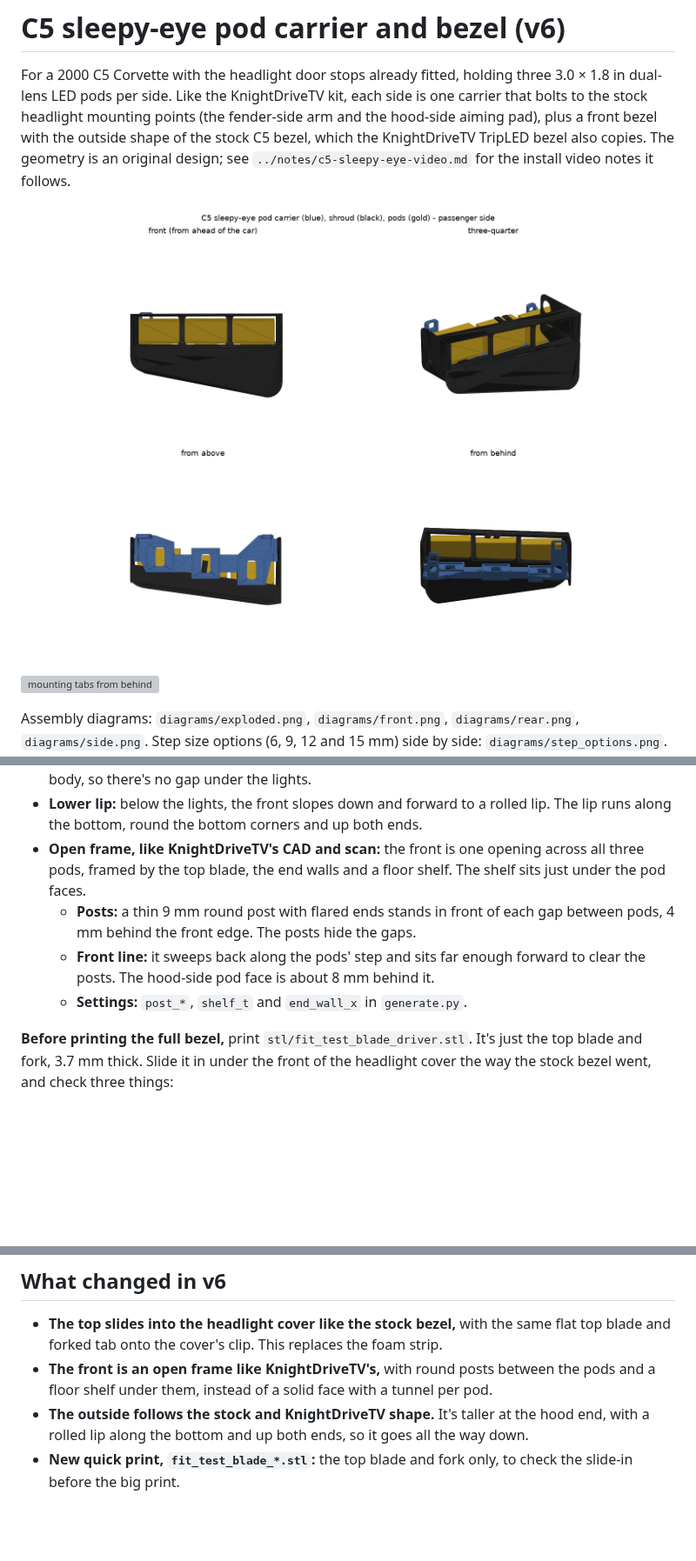
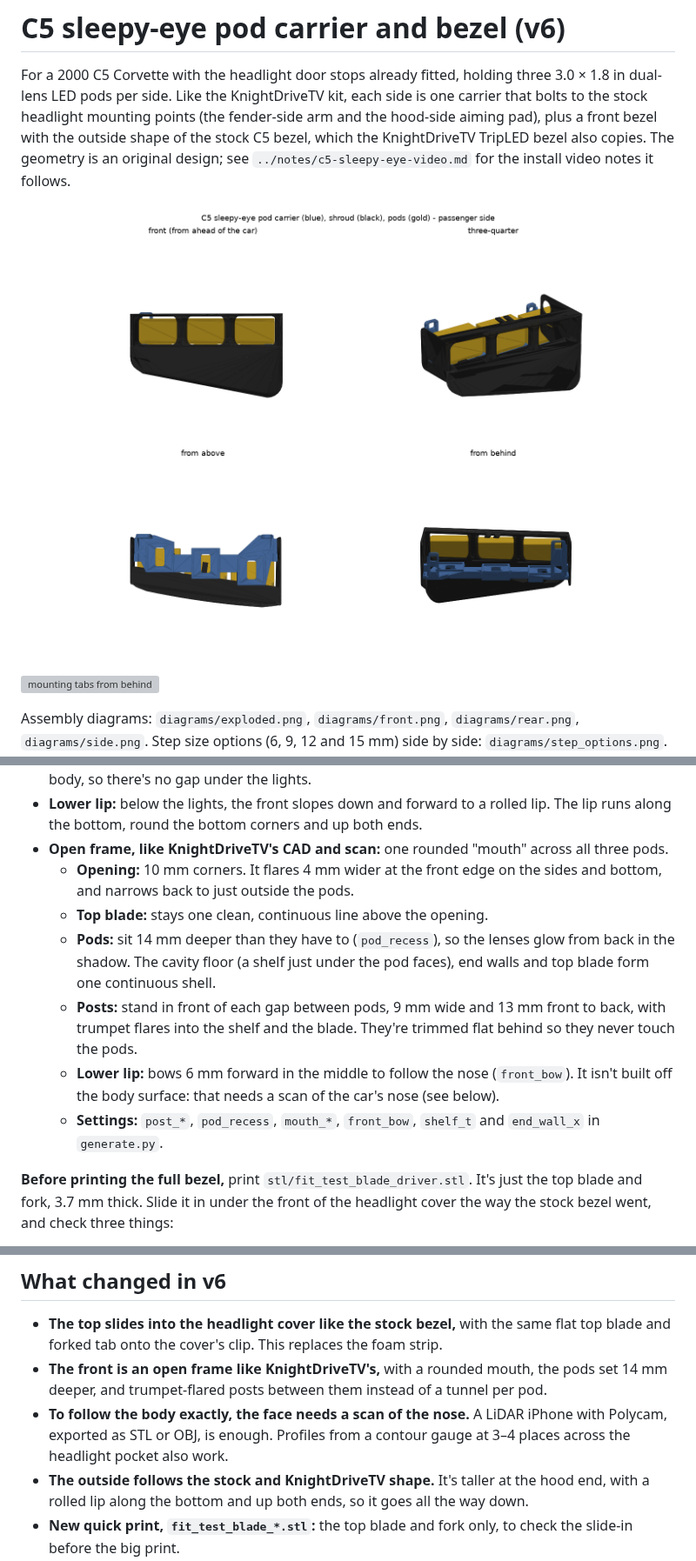
Before and after one commit to qman122/thesetupedit, a Markdown page: c5-shroud/README.md, 3 parts joined by grey strips. Shown at 87% size. GitHub-like rendering; pictures changed too: c5-shroud/preview/assembly.png; blank space fills up the shorter version; grey boxes are pictures that could not be loaded.

```diff
--- a/c5-shroud/README.md
+++ b/c5-shroud/README.md
@@ -93,14 +93,21 @@ stock bezel is held three ways, and so is this one:
   lower part tucks down behind the body, so there's no gap under the lights.
 - **Lower lip:** below the lights, the front slopes down and forward to a rolled lip. The
   lip runs along the bottom, round the bottom corners and up both ends.
-- **Open frame, like KnightDriveTV's CAD and scan:** the front is one opening across all
-  three pods, framed by the top blade, the end walls and a floor shelf. The shelf sits
-  just under the pod faces.
-  - **Posts:** a thin 9 mm round post with flared ends stands in front of each gap
-    between pods, 4 mm behind the front edge. The posts hide the gaps.
-  - **Front line:** it sweeps back along the pods' step and sits far enough forward to
-    clear the posts. The hood-side pod face is about 8 mm behind it.
-  - **Settings:** `post_*`, `shelf_t` and `end_wall_x` in `generate.py`.
+- **Open frame, like KnightDriveTV's CAD and scan:** one rounded "mouth" across all
+  three pods.
+  - **Opening:** 10 mm corners. It flares 4 mm wider at the front edge on the sides and
+    bottom, and narrows back to just outside the pods.
+  - **Top blade:** stays one clean, continuous line above the opening.
+  - **Pods:** sit 14 mm deeper than they have to (`pod_recess`), so the lenses glow from
+    back in the shadow. The cavity floor (a shelf just under the pod faces), end walls and
+    top blade form one continuous shell.
+  - **Posts:** stand in front of each gap between pods, 9 mm wide and 13 mm front to back,
+    with trumpet flares into the shelf and the blade. They're trimmed flat behind so they
+    never touch the pods.
+  - **Lower lip:** bows 6 mm forward in the middle to follow the nose (`front_bow`). It
+    isn't built off the body surface: that needs a scan of the car's nose (see below).
+  - **Settings:** `post_*`, `pod_recess`, `mouth_*`, `front_bow`, `shelf_t` and
+    `end_wall_x` in `generate.py`.
 
 **Before printing the full bezel,** print `stl/fit_test_blade_driver.stl`. It's just the
 top blade and fork, 3.7 mm thick. Slide it in under the front of the headlight cover the
@@ -119,8 +126,11 @@ and check the lip and wings don't touch anything as it goes down into the pocket
 
 - **The top slides into the headlight cover like the stock bezel,** with the same flat top
   blade and forked tab onto the cover's clip. This replaces the foam strip.
-- **The front is an open frame like KnightDriveTV's,** with round posts between the pods
-  and a floor shelf under them, instead of a solid face with a tunnel per pod.
+- **The front is an open frame like KnightDriveTV's,** with a rounded mouth, the pods set
+  14 mm deeper, and trumpet-flared posts between them instead of a tunnel per pod.
+- **To follow the body exactly, the face needs a scan of the nose.** A LiDAR iPhone with
+  Polycam, exported as STL or OBJ, is enough. Profiles from a contour gauge at 3–4 places
+  across the headlight pocket also work.
 - **The outside follows the stock and KnightDriveTV shape.** It's taller at the hood end,
   with a rolled lip along the bottom and up both ends, so it goes all the way down.
 - **New quick print, `fit_test_blade_*.stl`:** the top blade and fork only, to check the
```
Also changed, not shown: 11 other files.
